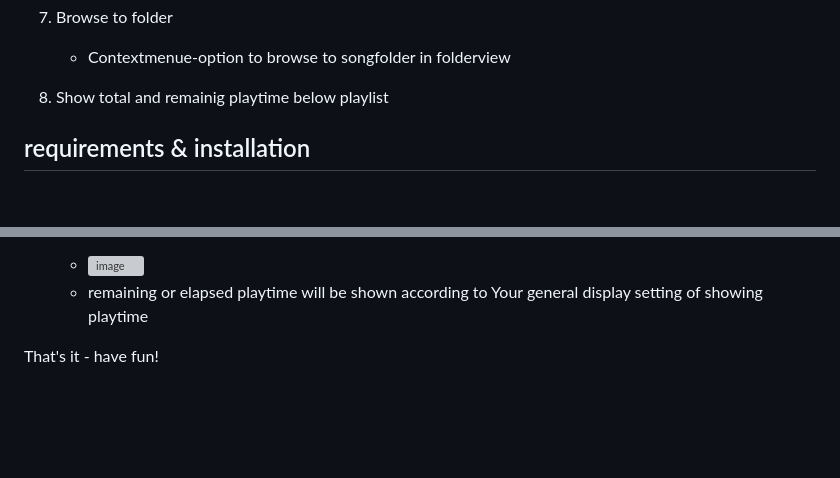
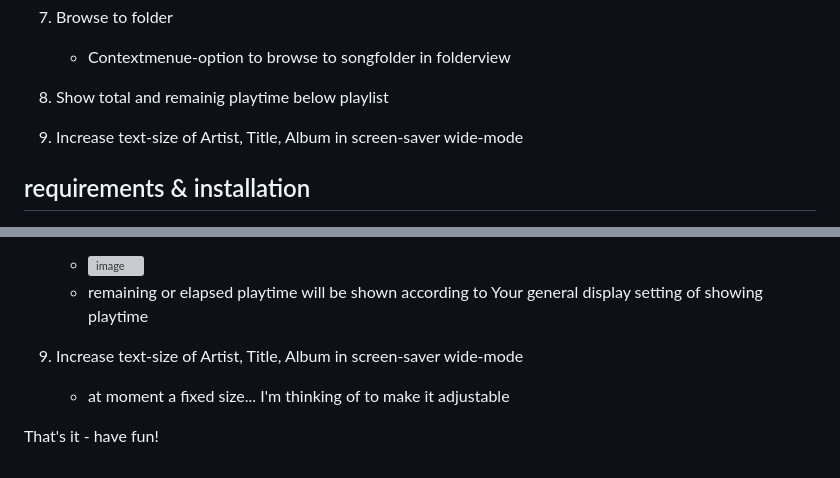
Before and after one commit to Stephanowicz/moOde-audioplayer-addons, a Markdown page: README.md, 2 parts joined by grey strips. GitHub-like rendering; blank space fills up the shorter version; grey boxes are pictures that could not be loaded.

```diff
--- a/README.md
+++ b/README.md
@@ -28,7 +28,7 @@ It consists of:
 
 8. Show total and remainig playtime below playlist
 
-
+9. Increase text-size of Artist, Title, Album in screen-saver wide-mode
 
 ## requirements & installation
 - Tested with moOde audioplayer v9.x
@@ -156,5 +156,8 @@ Worst case:
 	- ![image](https://github.com/user-attachments/assets/e9b5049d-a9b4-4ce8-8b68-6c51aa6bcc01)
  	- remaining or elapsed playtime will be shown according to Your general display setting of showing playtime
 
+9. Increase text-size of Artist, Title, Album in screen-saver wide-mode
+    - at moment a fixed size... I'm thinking of to make it adjustable
+
 
 That's it - have fun!
```
Also changed, not shown: other parts of README.md (+1 -1 lines).
